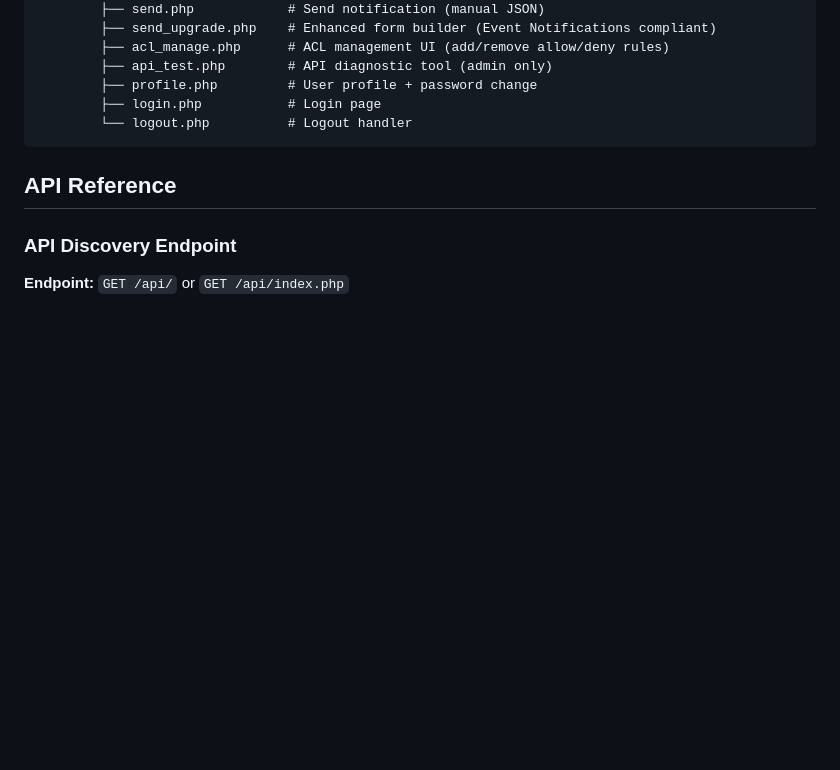
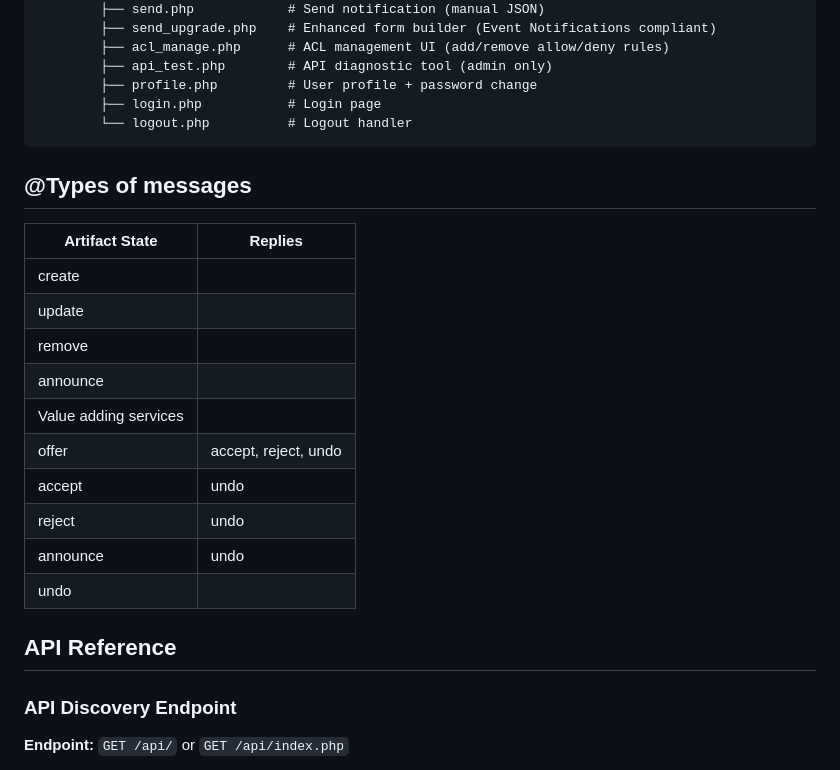
Before and after one commit to alittlecatinahat/phpldninbox, a Markdown page: README.md, the part around the change. Rendered like a GitHub page; blank space fills up the shorter version.

````diff
--- a/README.md
+++ b/README.md
@@ -211,6 +211,21 @@ These credential must be imported from the seed .sql file.
         ├── login.php           # Login page
         └── logout.php          # Logout handler
 ```
+
+## @Types of messages
+
+| Artifact State           | Replies                    |
+|--------------------------|---------------------------|
+| create                  |                           |
+| update                  |                           |
+| remove                  |                           |
+| announce               |                           |
+| Value adding services  |                           |
+| offer                  | accept, reject, undo      |
+| accept                 | undo                      |
+| reject                 | undo                      |
+| announce              | undo                      |
+| undo                  |                           |
 
 ## API Reference
 
````
